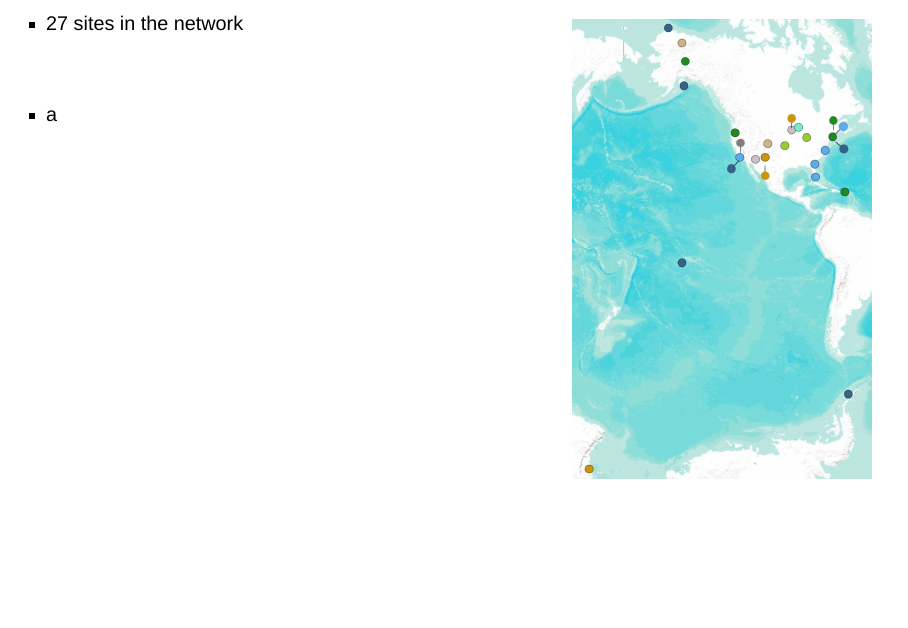
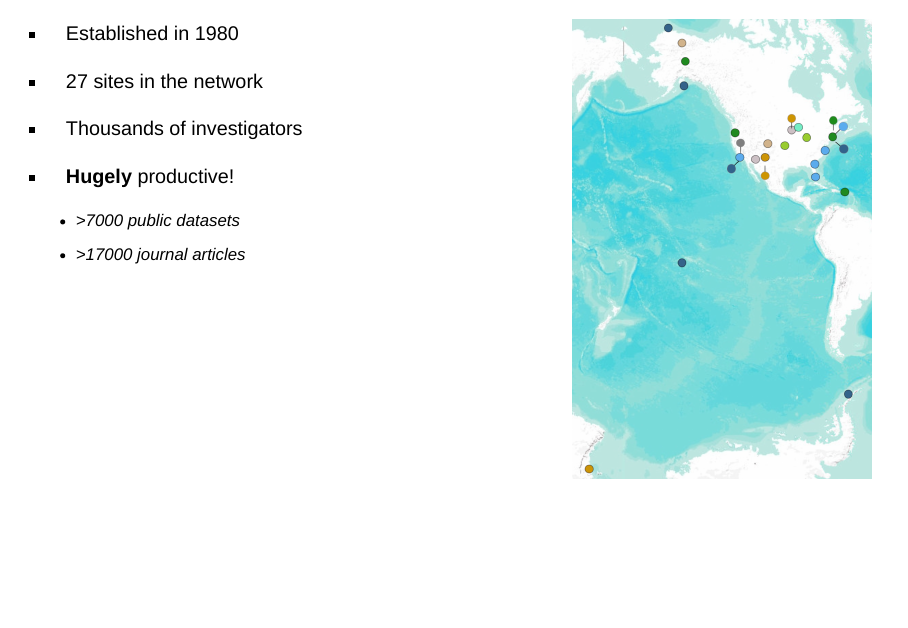
Before and after one commit to njlyon0/lter_talks, a Quarto document (slides/nceas_roundtable-4-24.qmd): page 4 of 26. Rendered offline with R 4.5, knitr and Pandoc in place of Quarto, with nearby package versions; drawn as Slidy slides in place of the format the file asks for.

Commit message:
Fleshed out site map slide

```diff
--- a/slides/nceas_roundtable-4-24.qmd
+++ b/slides/nceas_roundtable-4-24.qmd
@@ -36,12 +36,15 @@ format:
 ::::{.columns}
 :::{.column width="60%"}
 
+- Established in 1980
+
 - 27 sites in the network
 
-\
+- Thousands of investigators
 
-- a
-
+- **Hugely** productive!
+    - \>7000 public datasets
+    - \>17000 journal articles
 
 :::
 :::{.column width="40%"}
```
Also changed, not shown: slides/nceas_roundtable-4-24.qmd (3 more changed lines), 1 other file.
